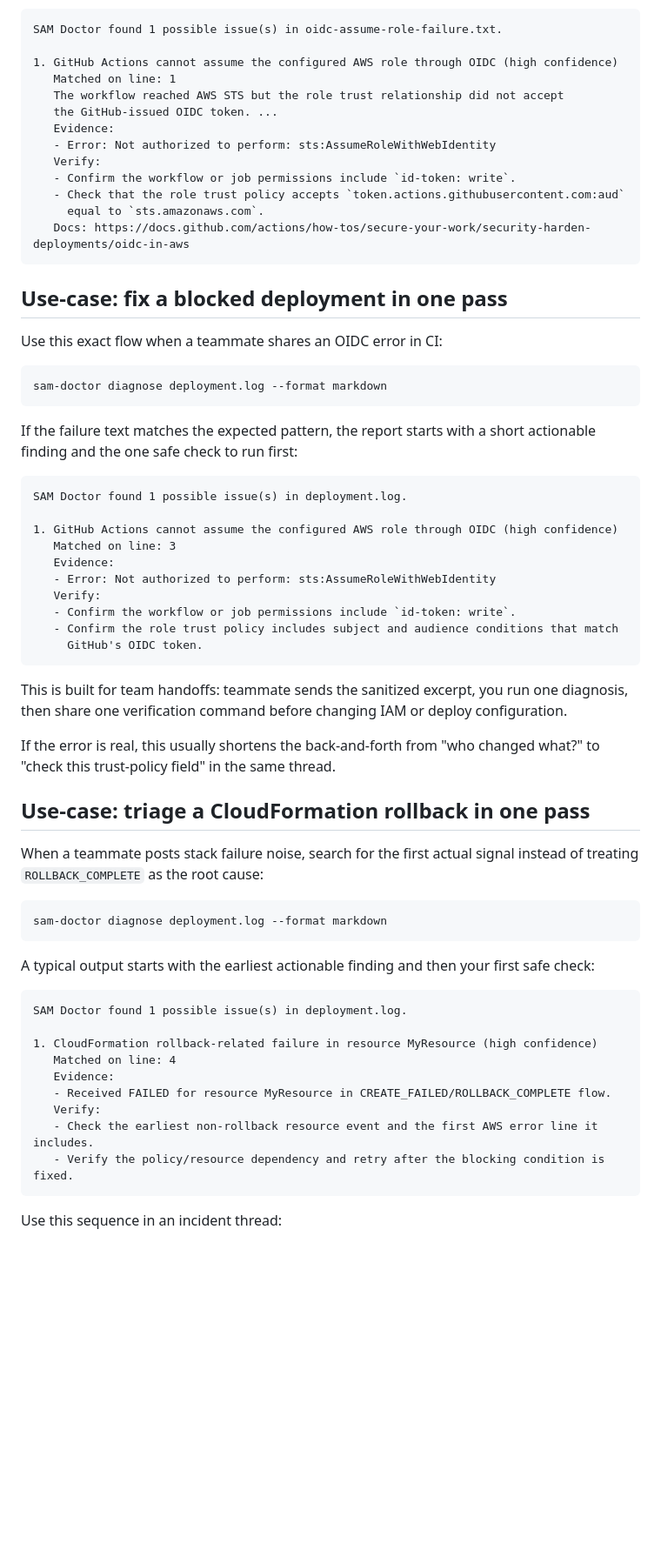
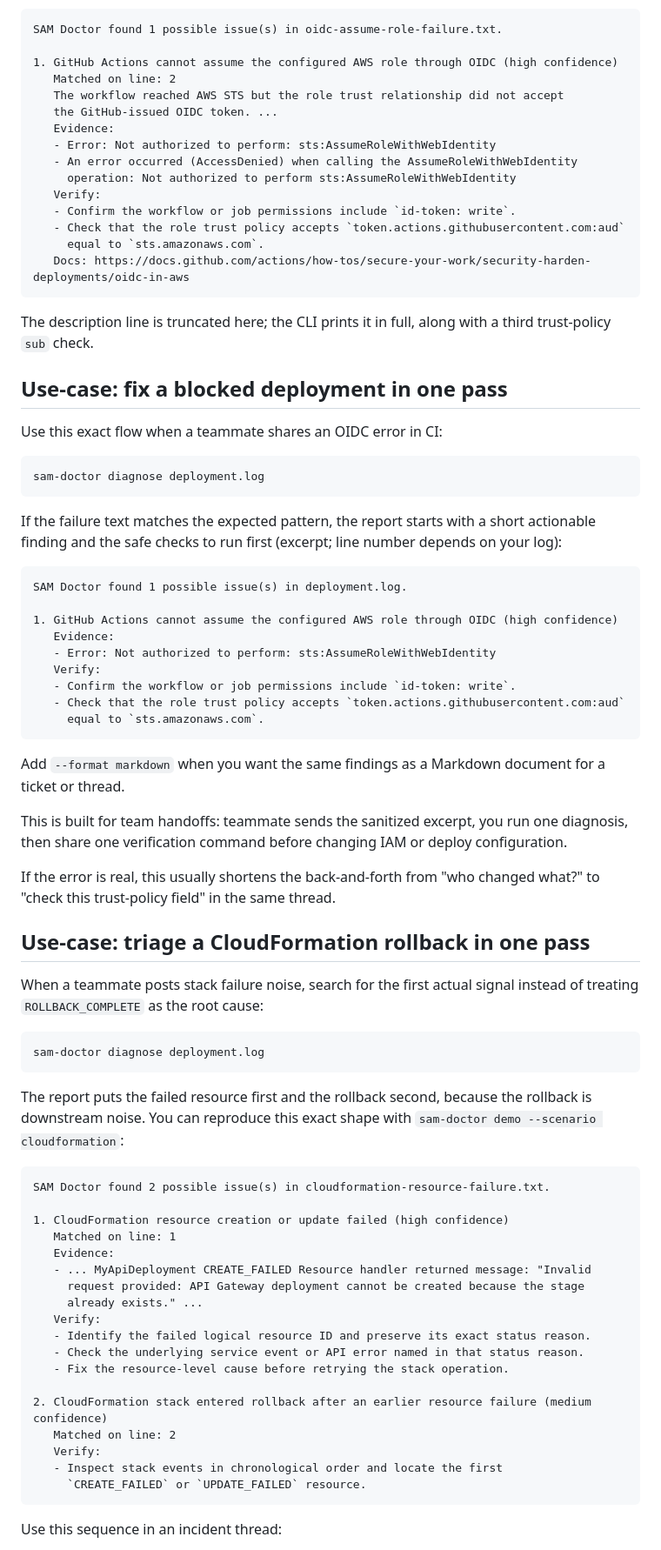
Before and after one commit to jakegold1647/sam-doctor, a Markdown page: README.md, the part around one of its changes. Shown at 87% size. Rendered like a GitHub page; blank space fills up the shorter version.

````diff
--- a/README.md
+++ b/README.md
@@ -225,11 +225,13 @@ prints a real report:
 SAM Doctor found 1 possible issue(s) in oidc-assume-role-failure.txt.
 
 1. GitHub Actions cannot assume the configured AWS role through OIDC (high confidence)
-   Matched on line: 1
+   Matched on line: 2
    The workflow reached AWS STS but the role trust relationship did not accept
    the GitHub-issued OIDC token. ...
    Evidence:
    - Error: Not authorized to perform: sts:AssumeRoleWithWebIdentity
+   - An error occurred (AccessDenied) when calling the AssumeRoleWithWebIdentity
+     operation: Not authorized to perform sts:AssumeRoleWithWebIdentity
    Verify:
    - Confirm the workflow or job permissions include `id-token: write`.
    - Check that the role trust policy accepts `token.actions.githubusercontent.com:aud`
@@ -237,29 +239,35 @@ SAM Doctor found 1 possible issue(s) in oidc-assume-role-failure.txt.
    Docs: https://docs.github.com/actions/how-tos/secure-your-work/security-harden-deployments/oidc-in-aws
 ```
 
+The description line is truncated here; the CLI prints it in full, along with a
+third trust-policy `sub` check.
+
 ## Use-case: fix a blocked deployment in one pass
 
 Use this exact flow when a teammate shares an OIDC error in CI:
 
 ```bash
-sam-doctor diagnose deployment.log --format markdown
+sam-doctor diagnose deployment.log
 ```
 
 If the failure text matches the expected pattern, the report starts with a short
-actionable finding and the one safe check to run first:
+actionable finding and the safe checks to run first (excerpt; line number depends
+on your log):
 
 ```text
 SAM Doctor found 1 possible issue(s) in deployment.log.
 
 1. GitHub Actions cannot assume the configured AWS role through OIDC (high confidence)
-   Matched on line: 3
    Evidence:
    - Error: Not authorized to perform: sts:AssumeRoleWithWebIdentity
    Verify:
    - Confirm the workflow or job permissions include `id-token: write`.
-   - Confirm the role trust policy includes subject and audience conditions that match
-     GitHub's OIDC token.
+   - Check that the role trust policy accepts `token.actions.githubusercontent.com:aud`
+     equal to `sts.amazonaws.com`.
 ```
+
+Add `--format markdown` when you want the same findings as a Markdown document
+for a ticket or thread.
 
 This is built for team handoffs: teammate sends the sanitized excerpt, you run one
 diagnosis, then share one verification command before changing IAM or deploy
@@ -274,22 +282,32 @@ When a teammate posts stack failure noise, search for the first actual signal in
 of treating `ROLLBACK_COMPLETE` as the root cause:
 
 ```bash
-sam-doctor diagnose deployment.log --format markdown
+sam-doctor diagnose deployment.log
 ```
 
-A typical output starts with the earliest actionable finding and then your first
-safe check:
+The report puts the failed resource first and the rollback second, because the
+rollback is downstream noise. You can reproduce this exact shape with
+`sam-doctor demo --scenario cloudformation`:
 
 ```text
-SAM Doctor found 1 possible issue(s) in deployment.log.
+SAM Doctor found 2 possible issue(s) in cloudformation-resource-failure.txt.
 
-1. CloudFormation rollback-related failure in resource MyResource (high confidence)
-   Matched on line: 4
+1. CloudFormation resource creation or update failed (high confidence)
+   Matched on line: 1
    Evidence:
-   - Received FAILED for resource MyResource in CREATE_FAILED/ROLLBACK_COMPLETE flow.
+   - ... MyApiDeployment CREATE_FAILED Resource handler returned message: "Invalid
+     request provided: API Gateway deployment cannot be created because the stage
+     already exists." ...
    Verify:
-   - Check the earliest non-rollback resource event and the first AWS error line it includes.
-   - Verify the policy/resource dependency and retry after the blocking condition is fixed.
+   - Identify the failed logical resource ID and preserve its exact status reason.
+   - Check the underlying service event or API error named in that status reason.
+   - Fix the resource-level cause before retrying the stack operation.
+
+2. CloudFormation stack entered rollback after an earlier resource failure (medium confidence)
+   Matched on line: 2
+   Verify:
+   - Inspect stack events in chronological order and locate the first
+     `CREATE_FAILED` or `UPDATE_FAILED` resource.
 ```
 
 Use this sequence in an incident thread:
````
Also changed, not shown: other parts of README.md (+22 -14 lines), CHANGELOG.md (+2 -1 lines).
